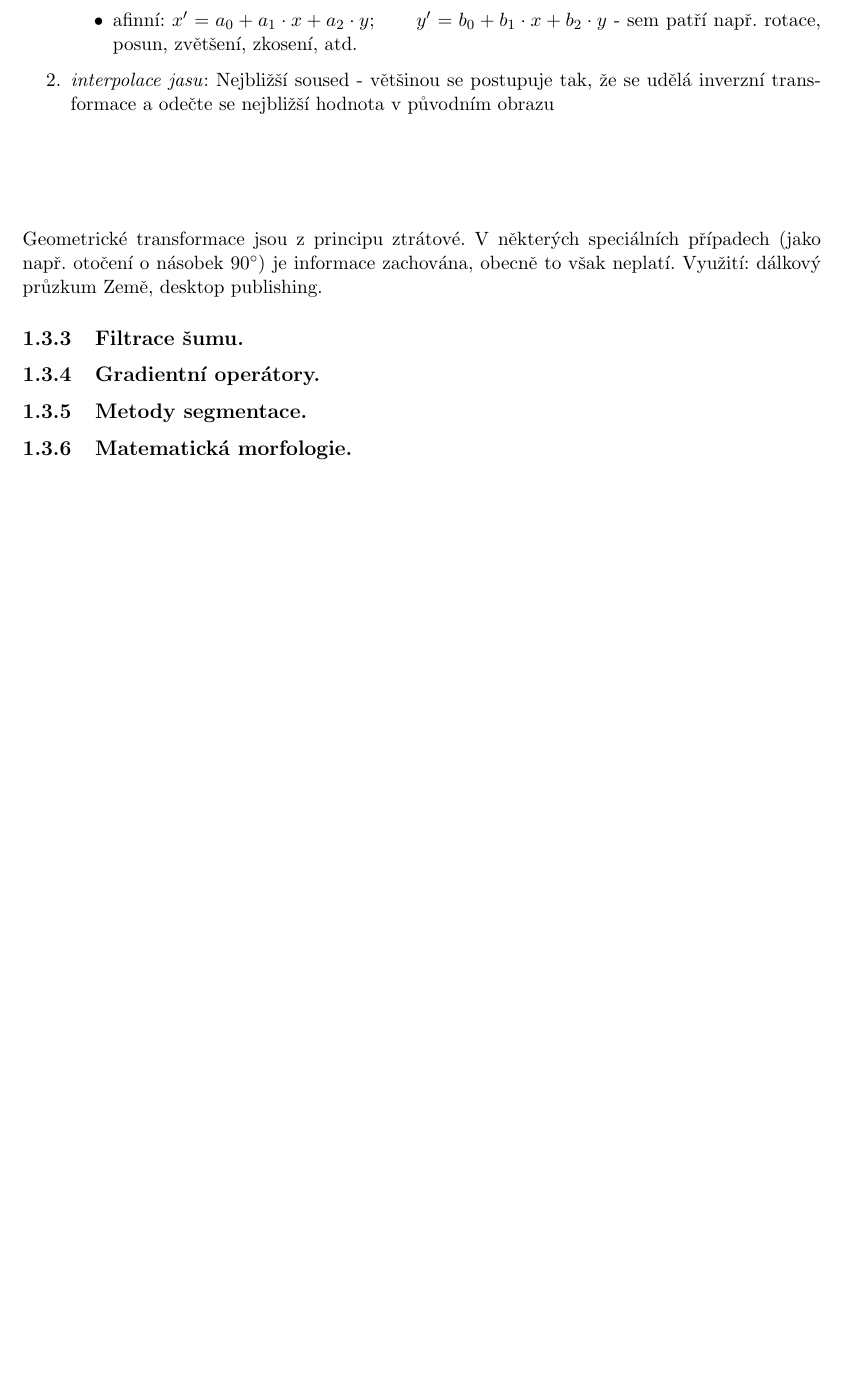
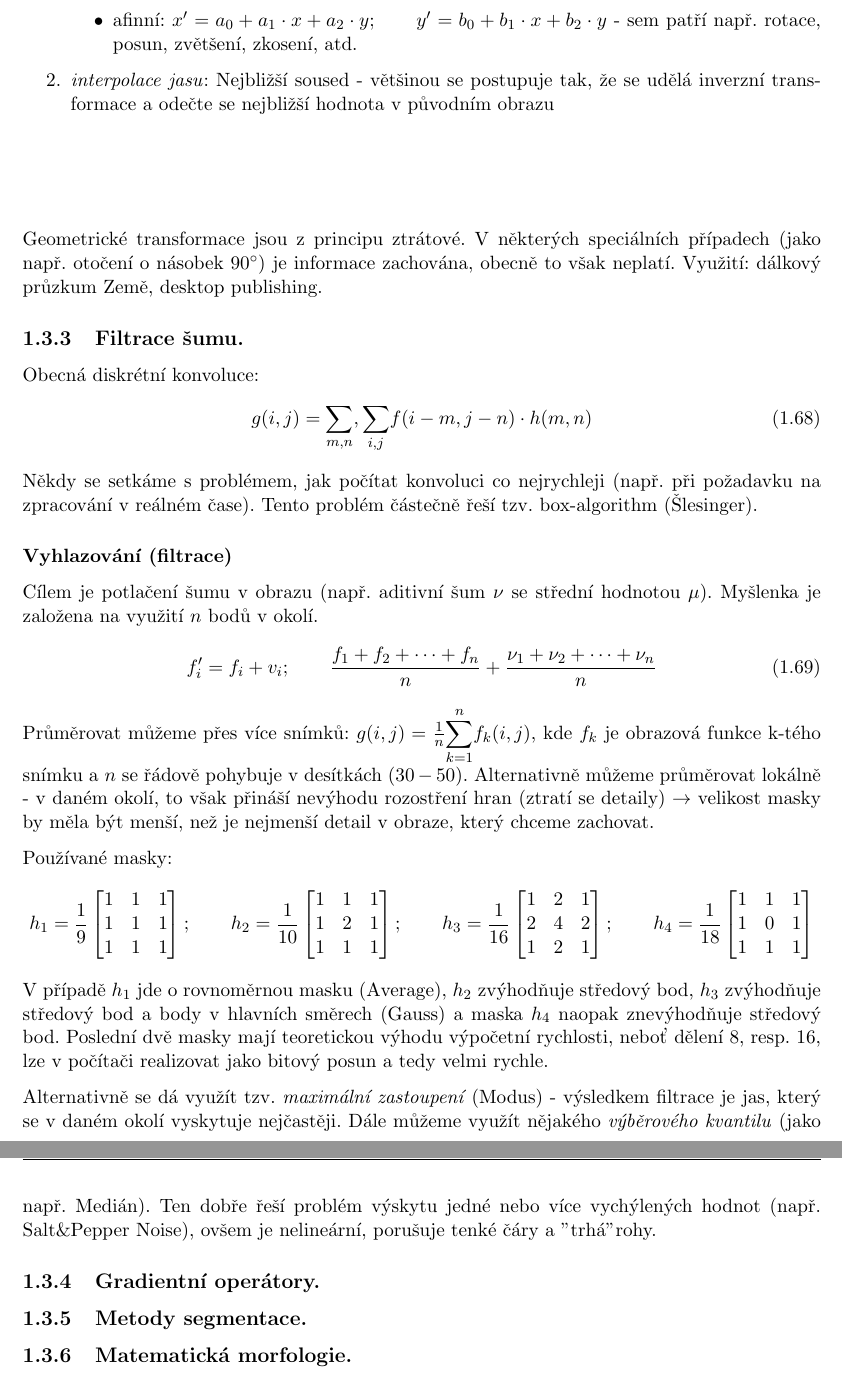
Before and after one commit to kitt10/szz_2017, a LaTeX thesis (kky_know_how_book/know_how_book_szz_2017.tex, which reads kky_know_how_book/chap_uisz.tex): part of page 32 of 41 before the commit and two parts of pages 32 and 33 of 42 after it, the two joined at a grey line, cut so that both start at the same text, the shorter picture padded with empty space. Compiled offline with pdfLaTeX.

Commit message:
1.3.3 done.

```diff
--- a/kky_know_how_book/chap_uisz.tex
+++ b/kky_know_how_book/chap_uisz.tex
@@ -882,6 +882,34 @@ Jedná se o polynom m-tého stupně. Např.:
 Geometrické transformace jsou z principu ztrátové. V některých speciálních případech (jako např. otočení o násobek $ 90^\circ $) je informace zachována, obecně to však neplatí. Využití: dálkový průzkum Země, desktop publishing.
 
 \subsection{Filtrace šumu.}
+Obecná diskrétní konvoluce:
+\begin{equation}
+g(i,j) = \displaystyle{\sum_{m,n}, \sum_{i,j}} f(i-m, j-n) \cdot h(m,n)
+\end{equation}
+Někdy se setkáme s problémem, jak počítat konvoluci co nejrychleji (např. při požadavku na zpracování v reálném čase). Tento problém částečně řeší tzv. box-algorithm (Šlesinger).
+
+\subsubsection*{Vyhlazování (filtrace)}
+Cílem je potlačení šumu v obrazu (např. aditivní šum $ \nu $ se střední hodnotou $ \mu $). Myšlenka je založena na využití $ n $ bodů v okolí.
+\begin{equation}
+f'_i = f_i + v_i; \qquad \frac{f_1 + f_2 + \dots + f_n}{n} + \frac{\nu_1 + \nu_2 + \dots + \nu_n}{n}
+\end{equation}
+Průměrovat můžeme přes více snímků: $ g(i,j) = \frac{1}{n} \displaystyle{\sum_{k=1}^n} f_k(i,j) $, kde $ f_k $ je obrazová funkce k-tého snímku a $ n $ se řádově pohybuje v desítkách ($ 30 - 50 $). Alternativně můžeme průměrovat lokálně - v daném okolí, to však přináší nevýhodu rozostření hran (ztratí se detaily) $ \to $ velikost masky by měla být menší, než je nejmenší detail v obraze, který chceme zachovat.
+
+Používané masky:
+\begin{equation*}
+h_1 = \frac{1}{9} \begin{bmatrix}
+1 & 1 & 1 \\ 1 & 1 & 1 \\ 1 & 1 & 1
+\end{bmatrix}; \qquad h_2 = \frac{1}{10} \begin{bmatrix}
+1 & 1 & 1 \\ 1 & 2 & 1 \\ 1 & 1 & 1
+\end{bmatrix}; \qquad h_3 = \frac{1}{16} \begin{bmatrix}
+1 & 2 & 1 \\ 2 & 4 & 2 \\ 1 & 2 & 1
+\end{bmatrix}; \qquad h_4 = \frac{1}{18} \begin{bmatrix}
+1 & 1 & 1 \\ 1 & 0 & 1 \\ 1 & 1 & 1
+\end{bmatrix}
+\end{equation*}
+V případě $ h_1 $ jde o rovnoměrnou masku (Average), $ h_2 $ zvýhodňuje středový bod, $ h_3 $ zvýhodňuje středový bod a body v hlavních směrech (Gauss) a maska $ h_4 $ naopak znevýhodňuje středový bod. Poslední dvě masky mají teoretickou výhodu výpočetní rychlosti, neboť dělení 8, resp. 16, lze v počítači realizovat jako bitový posun a tedy velmi rychle.
+
+Alternativně se dá využít tzv. \textit{maximální zastoupení} (Modus) - výsledkem filtrace je jas, který se v daném okolí vyskytuje nejčastěji. Dále můžeme využít nějakého \textit{výběrového kvantilu} (jako např. Medián). Ten dobře řeší problém výskytu jedné nebo více vychýlených hodnot (např. Salt\&Pepper Noise), ovšem je nelineární, porušuje tenké čáry a "trhá" rohy.
 
 \subsection{Gradientní operátory.}
 
```
Also changed, not shown: kky_know_how_book/know_how_book_szz_2017.pdf.
